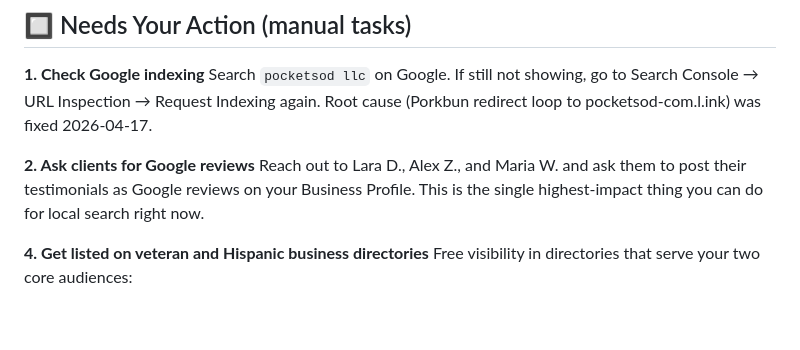
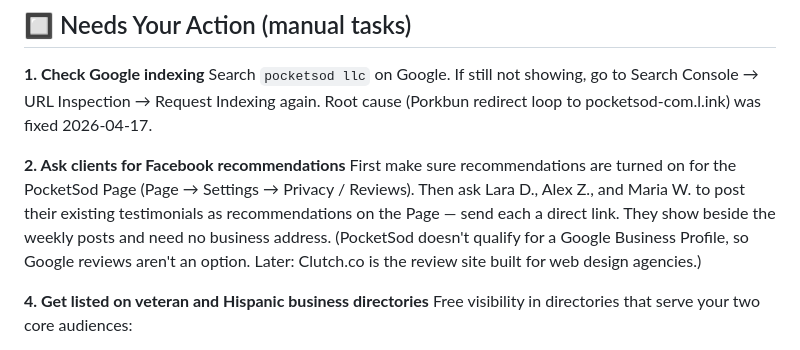
Before and after one commit to PocketSod/SOD, a Markdown page: next-steps.md, the part around the change. Drawn GitHub-style; blank space fills up the shorter version.

Commit message:
Replace Google reviews task with Facebook recommendations
Co-Authored-By: Claude Opus 5.5 <noreply@anthropic.com>

```diff
--- a/next-steps.md
+++ b/next-steps.md
@@ -24,8 +24,8 @@
 **1. Check Google indexing**
 Search `pocketsod llc` on Google. If still not showing, go to Search Console → URL Inspection → Request Indexing again. Root cause (Porkbun redirect loop to pocketsod-com.l.ink) was fixed 2026-04-17.
 
-**2. Ask clients for Google reviews**
-Reach out to Lara D., Alex Z., and Maria W. and ask them to post their testimonials as Google reviews on your Business Profile. This is the single highest-impact thing you can do for local search right now.
+**2. Ask clients for Facebook recommendations**
+First make sure recommendations are turned on for the PocketSod Page (Page → Settings → Privacy / Reviews). Then ask Lara D., Alex Z., and Maria W. to post their existing testimonials as recommendations on the Page — send each a direct link. They show beside the weekly posts and need no business address. (PocketSod doesn't qualify for a Google Business Profile, so Google reviews aren't an option. Later: Clutch.co is the review site built for web design agencies.)
 
 
 **4. Get listed on veteran and Hispanic business directories**
```
